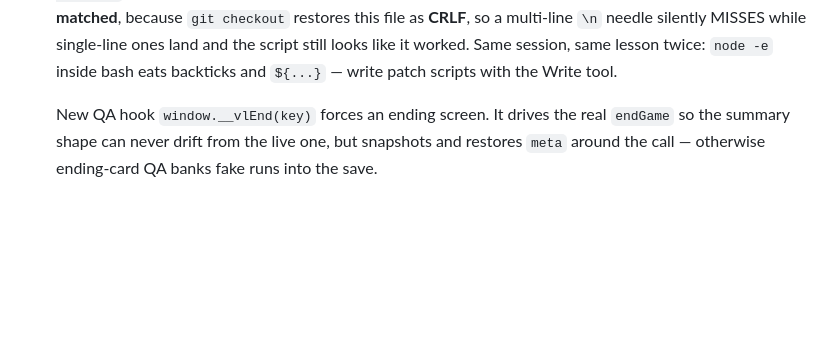
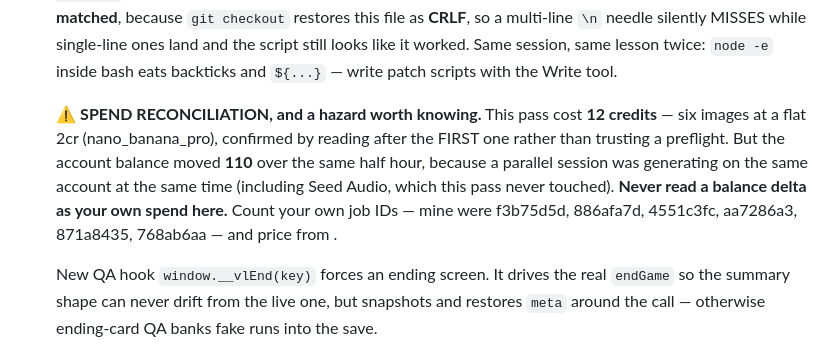
Before and after one commit to kylefriesmarketing/victory-lap, a Markdown page: README.md, the part around one of its changes. GitHub-like rendering; blank space fills up the shorter version.

Commit message:
Correct the art-pass spend: 12 credits, not 14
Six images at a flat 2cr. The balance moved 110 over the same half hour because a
parallel session was generating on the same account concurrently - including Seed
Audio, which this pass never touched. Counted my own six job IDs instead.

⚠️ Never read a balance delta as your own spend on this account. Price from
transactions after the first job, and count job IDs.

Co-Authored-By: Claude Opus 5 <noreply@anthropic.com>

```diff
--- a/README.md
+++ b/README.md
@@ -355,6 +355,14 @@ Uses the portable Node at `C:\Users\kylef\tools\node` (not on PATH).
   needle silently MISSES while single-line ones land and the script still looks like it
   worked. Same session, same lesson twice: `node -e` inside bash eats backticks and
   `${...}` — write patch scripts with the Write tool.
+
+  ⚠️ **SPEND RECONCILIATION, and a hazard worth knowing.** This pass cost **12 credits**
+  — six images at a flat 2cr (nano_banana_pro), confirmed by reading  after
+  the FIRST one rather than trusting a preflight. But the account balance moved **110**
+  over the same half hour, because a parallel session was generating on the same account
+  at the same time (including Seed Audio, which this pass never touched). **Never read a
+  balance delta as your own spend here.** Count your own job IDs — mine were f3b75d5d,
+  886afa7d, 4551c3fc, aa7286a3, 871a8435, 768ab6aa — and price from .
 
   New QA hook `window.__vlEnd(key)` forces an ending screen. It drives the real `endGame`
   so the summary shape can never drift from the live one, but snapshots and restores
```
Also changed, not shown: other parts of README.md (+1 -1 lines).
